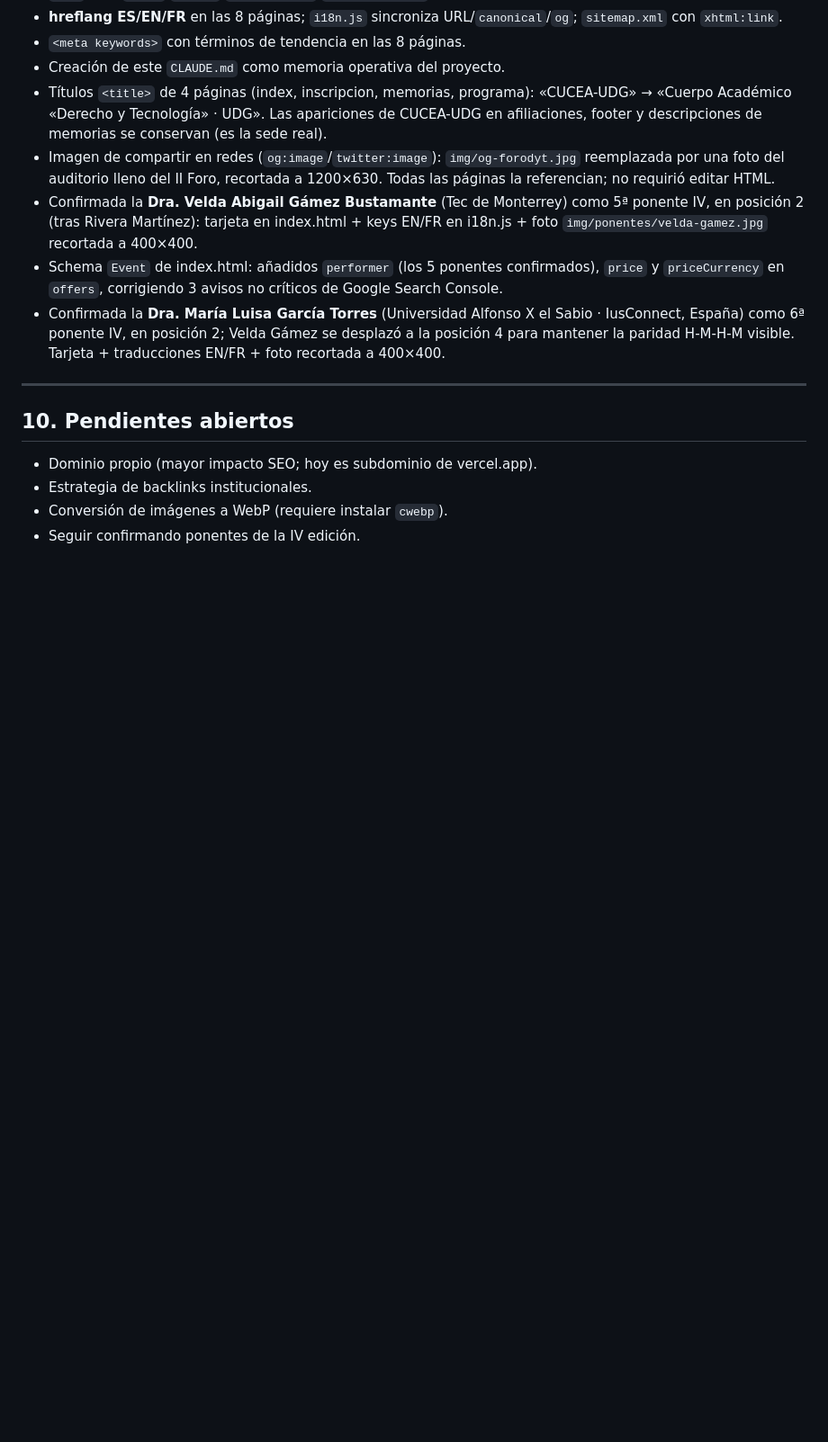
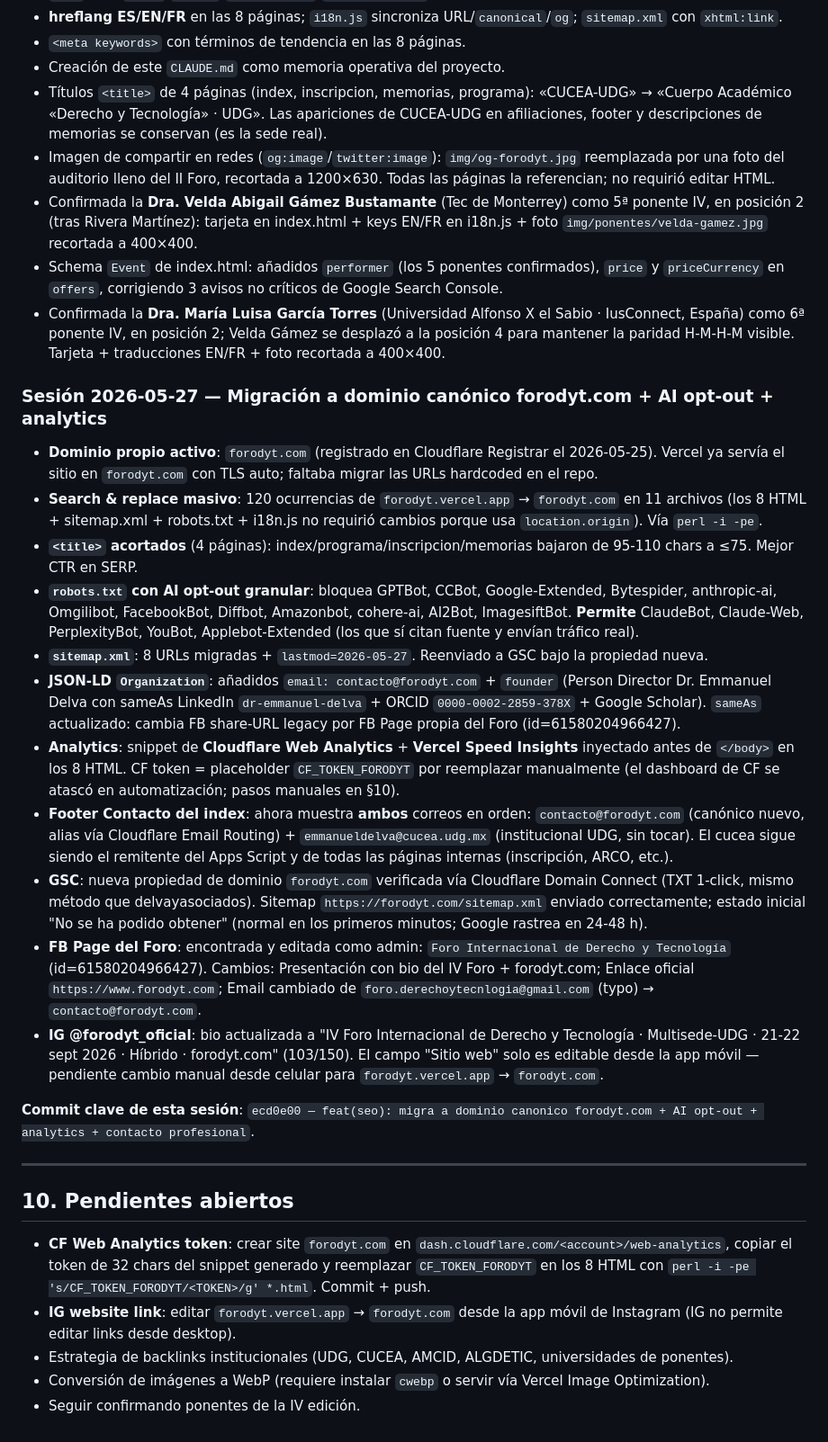
Before and after one commit to EmmanuelDelva/forodyt, a Markdown page: CLAUDE.md, the part around the change. Shown at 90% size. GitHub-like rendering; blank space fills up the shorter version.

Commit message:
docs: bitacora 2026-05-27 — migracion forodyt.com + GSC + FB Page + IG
Documenta en CLAUDE.md la sesion de migracion: 120 reemplazos de URL, titles cortos, AI opt-out, JSON-LD enriquecido, Cloudflare Web Analytics + Vercel Speed Insights, contacto profesional, GSC reverificado y submission, FB Page del Foro encontrada y actualizada, IG bio actualizada. Pendientes claros (CF token + IG mobile).

Co-Authored-By: Claude Opus 4.7 (1M context) <noreply@anthropic.com>

```diff
--- a/CLAUDE.md
+++ b/CLAUDE.md
@@ -156,11 +156,28 @@ Sitio web del **IV Foro Internacional de Derecho y Tecnología** (CUCEA — Univ
 - Schema `Event` de index.html: añadidos `performer` (los 5 ponentes confirmados), `price` y `priceCurrency` en `offers`, corrigiendo 3 avisos no críticos de Google Search Console.
 - Confirmada la **Dra. María Luisa García Torres** (Universidad Alfonso X el Sabio · IusConnect, España) como 6ª ponente IV, en posición 2; Velda Gámez se desplazó a la posición 4 para mantener la paridad H-M-H-M visible. Tarjeta + traducciones EN/FR + foto recortada a 400×400.
 
+### Sesión 2026-05-27 — Migración a dominio canónico forodyt.com + AI opt-out + analytics
+
+- **Dominio propio activo**: `forodyt.com` (registrado en Cloudflare Registrar el 2026-05-25). Vercel ya servía el sitio en `forodyt.com` con TLS auto; faltaba migrar las URLs hardcoded en el repo.
+- **Search & replace masivo**: 120 ocurrencias de `forodyt.vercel.app` → `forodyt.com` en 11 archivos (los 8 HTML + sitemap.xml + robots.txt + i18n.js no requirió cambios porque usa `location.origin`). Vía `perl -i -pe`.
+- **`<title>` acortados** (4 páginas): index/programa/inscripcion/memorias bajaron de 95-110 chars a ≤75. Mejor CTR en SERP.
+- **`robots.txt` con AI opt-out granular**: bloquea GPTBot, CCBot, Google-Extended, Bytespider, anthropic-ai, Omgilibot, FacebookBot, Diffbot, Amazonbot, cohere-ai, AI2Bot, ImagesiftBot. **Permite** ClaudeBot, Claude-Web, PerplexityBot, YouBot, Applebot-Extended (los que sí citan fuente y envían tráfico real).
+- **`sitemap.xml`**: 8 URLs migradas + `lastmod=2026-05-27`. Reenviado a GSC bajo la propiedad nueva.
+- **JSON-LD `Organization`**: añadidos `email: contacto@forodyt.com` + `founder` (Person Director Dr. Emmanuel Delva con sameAs LinkedIn `dr-emmanuel-delva` + ORCID `0000-0002-2859-378X` + Google Scholar). `sameAs` actualizado: cambia FB share-URL legacy por FB Page propia del Foro (id=61580204966427).
+- **Analytics**: snippet de **Cloudflare Web Analytics** + **Vercel Speed Insights** inyectado antes de `</body>` en los 8 HTML. CF token = placeholder `CF_TOKEN_FORODYT` por reemplazar manualmente (el dashboard de CF se atascó en automatización; pasos manuales en §10).
+- **Footer Contacto del index**: ahora muestra **ambos** correos en orden: `contacto@forodyt.com` (canónico nuevo, alias vía Cloudflare Email Routing) + `emmanueldelva@cucea.udg.mx` (institucional UDG, sin tocar). El cucea sigue siendo el remitente del Apps Script y de todas las páginas internas (inscripción, ARCO, etc.).
+- **GSC**: nueva propiedad de dominio `forodyt.com` verificada vía Cloudflare Domain Connect (TXT 1-click, mismo método que delvayasociados). Sitemap `https://forodyt.com/sitemap.xml` enviado correctamente; estado inicial "No se ha podido obtener" (normal en los primeros minutos; Google rastrea en 24-48 h).
+- **FB Page del Foro**: encontrada y editada como admin: `Foro Internacional de Derecho y Tecnología` (id=61580204966427). Cambios: Presentación con bio del IV Foro + forodyt.com; Enlace oficial `https://www.forodyt.com`; Email cambiado de `foro.derechoytecnlogia@gmail.com` (typo) → `contacto@forodyt.com`.
+- **IG @forodyt_oficial**: bio actualizada a "IV Foro Internacional de Derecho y Tecnología · Multisede-UDG · 21-22 sept 2026 · Híbrido · forodyt.com" (103/150). El campo "Sitio web" solo es editable desde la app móvil — pendiente cambio manual desde celular para `forodyt.vercel.app` → `forodyt.com`.
+
+**Commit clave de esta sesión**: `ecd0e00 — feat(seo): migra a dominio canonico forodyt.com + AI opt-out + analytics + contacto profesional`.
+
 ---
 
 ## 10. Pendientes abiertos
 
-- Dominio propio (mayor impacto SEO; hoy es subdominio de vercel.app).
-- Estrategia de backlinks institucionales.
-- Conversión de imágenes a WebP (requiere instalar `cwebp`).
+- **CF Web Analytics token**: crear site `forodyt.com` en `dash.cloudflare.com/<account>/web-analytics`, copiar el token de 32 chars del snippet generado y reemplazar `CF_TOKEN_FORODYT` en los 8 HTML con `perl -i -pe 's/CF_TOKEN_FORODYT/<TOKEN>/g' *.html`. Commit + push.
+- **IG website link**: editar `forodyt.vercel.app` → `forodyt.com` desde la app móvil de Instagram (IG no permite editar links desde desktop).
+- Estrategia de backlinks institucionales (UDG, CUCEA, AMCID, ALGDETIC, universidades de ponentes).
+- Conversión de imágenes a WebP (requiere instalar `cwebp` o servir vía Vercel Image Optimization).
 - Seguir confirmando ponentes de la IV edición.
```
